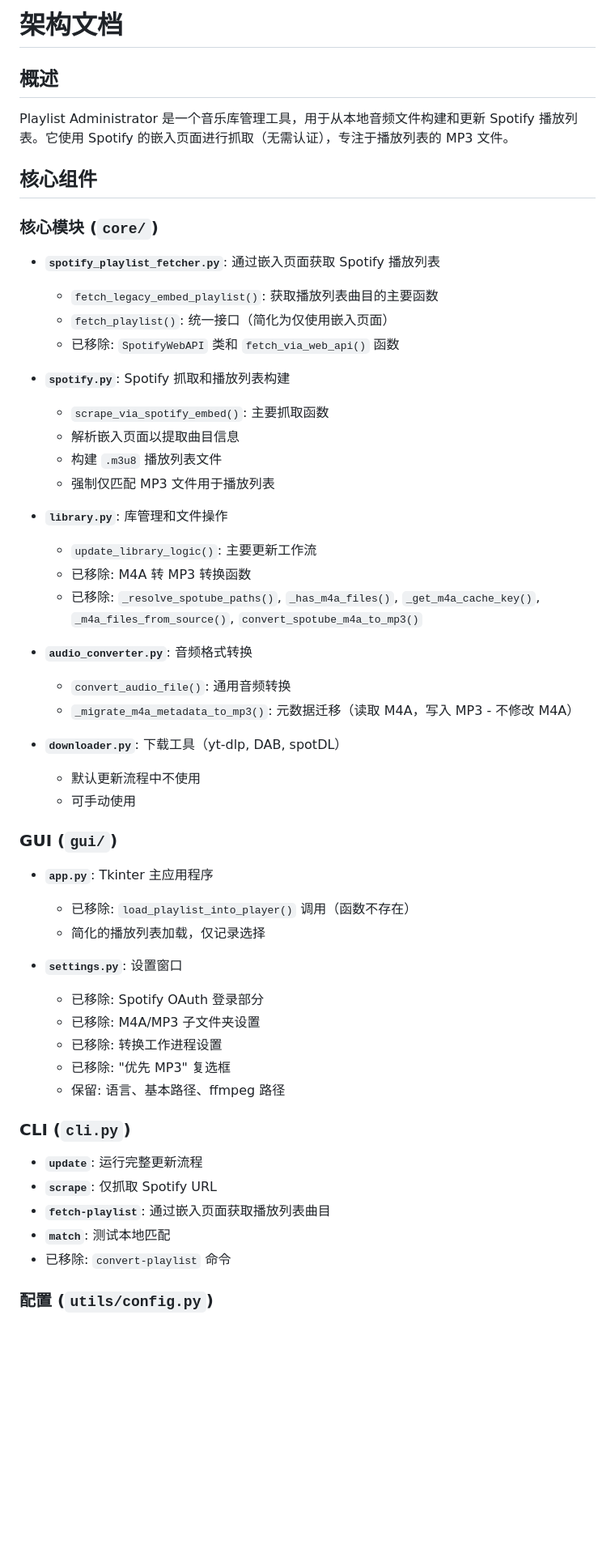
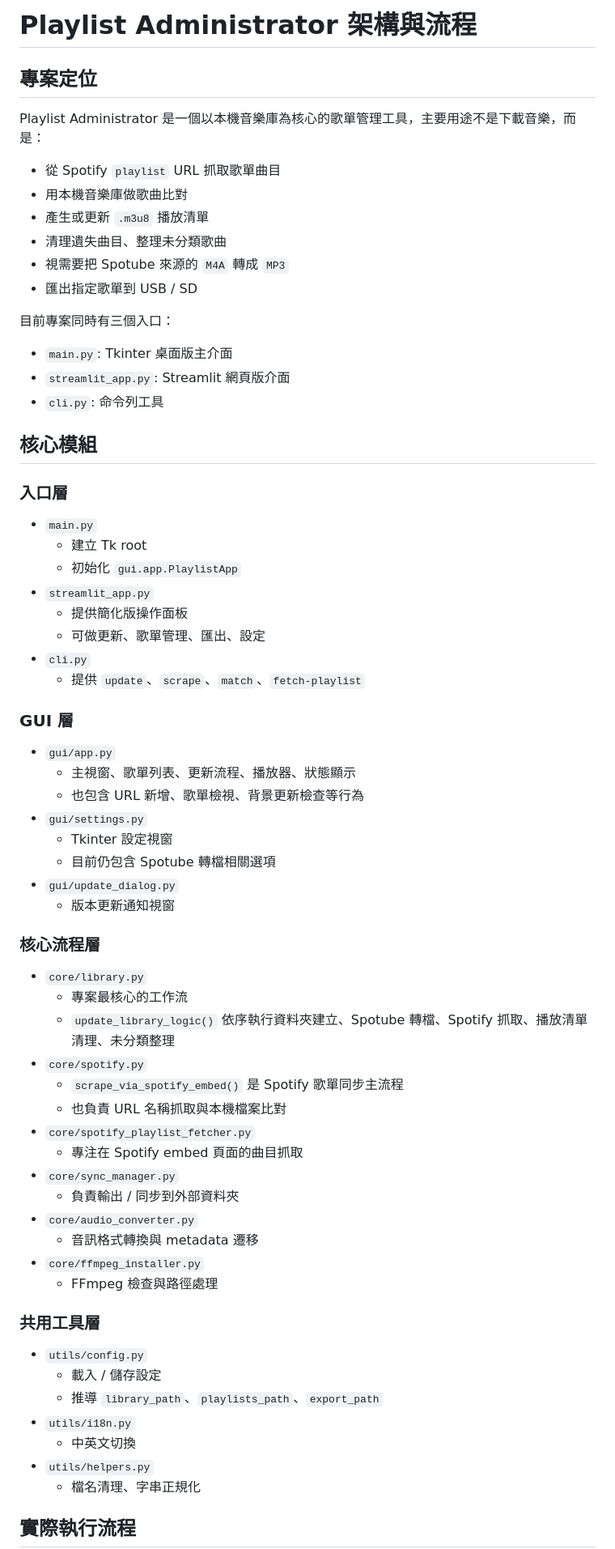
Before and after one commit to thumb2086/Playlist_Administrator, a Markdown page: Docs_ZH/architecture.md, the part around one of its changes. Shown at 81% size. GitHub-like rendering; blank space fills up the shorter version.

Commit message:
docs: add zh architecture and optimization notes

```diff
--- a/Docs_ZH/architecture.md
+++ b/Docs_ZH/architecture.md
@@ -1,57 +1,72 @@
-# 架构文档
+# Playlist Administrator 架構與流程
 
-## 概述
+## 專案定位
 
-Playlist Administrator 是一个音乐库管理工具，用于从本地音频文件构建和更新 Spotify 播放列表。它使用 Spotify 的嵌入页面进行抓取（无需认证），专注于播放列表的 MP3 文件。
+Playlist Administrator 是一個以本機音樂庫為核心的歌單管理工具，主要用途不是下載音樂，而是：
 
-## 核心组件
+- 從 Spotify `playlist` URL 抓取歌單曲目
+- 用本機音樂庫做歌曲比對
+- 產生或更新 `.m3u8` 播放清單
+- 清理遺失曲目、整理未分類歌曲
+- 視需要把 Spotube 來源的 `M4A` 轉成 `MP3`
+- 匯出指定歌單到 USB / SD
 
-### 核心模块 (`core/`)
+目前專案同時有三個入口：
 
-- **`spotify_playlist_fetcher.py`**: 通过嵌入页面获取 Spotify 播放列表
-  - `fetch_legacy_embed_playlist()`: 获取播放列表曲目的主要函数
-  - `fetch_playlist()`: 统一接口（简化为仅使用嵌入页面）
-  - 已移除: `SpotifyWebAPI` 类和 `fetch_via_web_api()` 函数
+- `main.py`: Tkinter 桌面版主介面
+- `streamlit_app.py`: Streamlit 網頁版介面
+- `cli.py`: 命令列工具
 
-- **`spotify.py`**: Spotify 抓取和播放列表构建
-  - `scrape_via_spotify_embed()`: 主要抓取函数
-  - 解析嵌入页面以提取曲目信息
-  - 构建 `.m3u8` 播放列表文件
-  - 强制仅匹配 MP3 文件用于播放列表
+## 核心模組
 
-- **`library.py`**: 库管理和文件操作
-  - `update_library_logic()`: 主要更新工作流
-  - 已移除: M4A 转 MP3 转换函数
-  - 已移除: `_resolve_spotube_paths()`, `_has_m4a_files()`, `_get_m4a_cache_key()`, `_m4a_files_from_source()`, `convert_spotube_m4a_to_mp3()`
+### 入口層
 
-- **`audio_converter.py`**: 音频格式转换
-  - `convert_audio_file()`: 通用音频转换
-  - `_migrate_m4a_metadata_to_mp3()`: 元数据迁移（读取 M4A，写入 MP3 - 不修改 M4A）
+- `main.py`
+  - 建立 Tk root
+  - 初始化 `gui.app.PlaylistApp`
+- `streamlit_app.py`
+  - 提供簡化版操作面板
+  - 可做更新、歌單管理、匯出、設定
+- `cli.py`
+  - 提供 `update`、`scrape`、`match`、`fetch-playlist`
 
-- **`downloader.py`**: 下载工具（yt-dlp, DAB, spotDL）
-  - 默认更新流程中不使用
-  - 可手动使用
+### GUI 層
 
-### GUI (`gui/`)
+- `gui/app.py`
+  - 主視窗、歌單列表、更新流程、播放器、狀態顯示
+  - 也包含 URL 新增、歌單檢視、背景更新檢查等行為
+- `gui/settings.py`
+  - Tkinter 設定視窗
+  - 目前仍包含 Spotube 轉檔相關選項
+- `gui/update_dialog.py`
+  - 版本更新通知視窗
 
-- **`app.py`**: Tkinter 主应用程序
-  - 已移除: `load_playlist_into_player()` 调用（函数不存在）
-  - 简化的播放列表加载，仅记录选择
+### 核心流程層
 
-- **`settings.py`**: 设置窗口
-  - 已移除: Spotify OAuth 登录部分
-  - 已移除: M4A/MP3 子文件夹设置
-  - 已移除: 转换工作进程设置
-  - 已移除: "优先 MP3" 复选框
-  - 保留: 语言、基本路径、ffmpeg 路径
+- `core/library.py`
+  - 專案最核心的工作流
+  - `update_library_logic()` 依序執行資料夾建立、Spotube 轉檔、Spotify 抓取、播放清單清理、未分類整理
+- `core/spotify.py`
+  - `scrape_via_spotify_embed()` 是 Spotify 歌單同步主流程
+  - 也負責 URL 名稱抓取與本機檔案比對
+- `core/spotify_playlist_fetcher.py`
+  - 專注在 Spotify embed 頁面的曲目抓取
+- `core/sync_manager.py`
+  - 負責輸出 / 同步到外部資料夾
+- `core/audio_converter.py`
+  - 音訊格式轉換與 metadata 遷移
+- `core/ffmpeg_installer.py`
+  - FFmpeg 檢查與路徑處理
 
-### CLI (`cli.py`)
+### 共用工具層
 
-- **`update`**: 运行完整更新流程
-- **`scrape`**: 仅抓取 Spotify URL
-- **`fetch-playlist`**: 通过嵌入页面获取播放列表曲目
-- **`match`**: 测试本地匹配
-- 已移除: `convert-playlist` 命令
+- `utils/config.py`
+  - 載入 / 儲存設定
+  - 推導 `library_path`、`playlists_path`、`export_path`
+- `utils/i18n.py`
+  - 中英文切換
+- `utils/helpers.py`
+  - 檔名清理、字串正規化
 
-### 配置 (`utils/config.py`)
+## 實際執行流程
 
```
Also changed, not shown: other parts of Docs_ZH/architecture.md (+107 -88 lines), Docs_ZH/optimization-plan.md (added, +165 -0 lines), Docs_ZH/options.md (added, +141 -0 lines).
